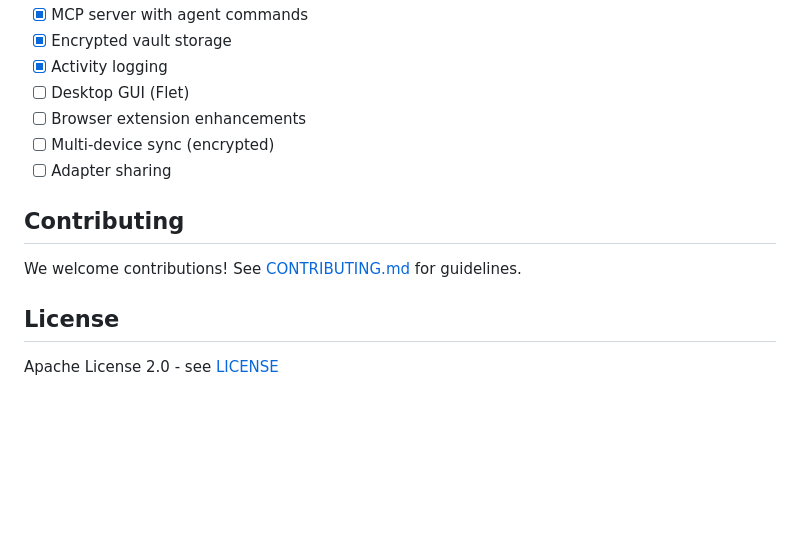
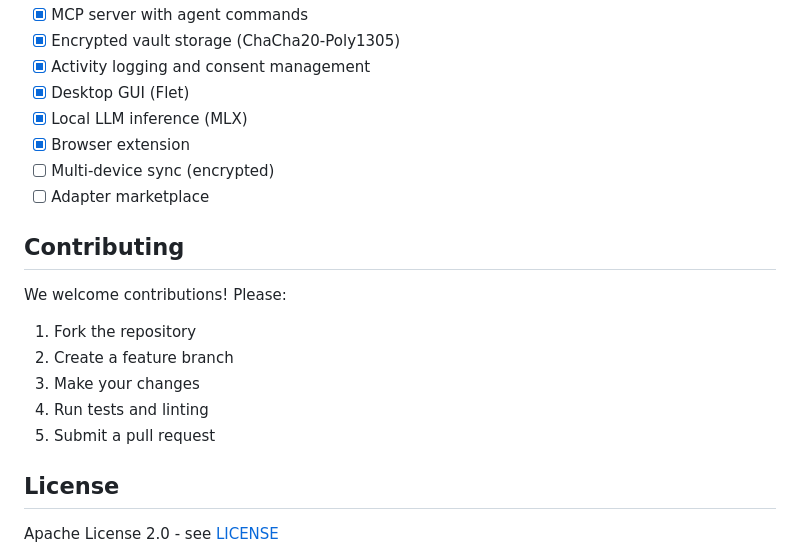
Before and after one commit to zd87pl/slm-vault, a Markdown page: README.md, the part around one of its changes. Rendered like a GitHub page; blank space fills up the shorter version.

```diff
--- a/README.md
+++ b/README.md
@@ -189,14 +246,21 @@ ruff check .
 - [x] MCP server with agent commands
-- [x] Encrypted vault storage
-- [x] Activity logging
-- [ ] Desktop GUI (Flet)
-- [ ] Browser extension enhancements
+- [x] Encrypted vault storage (ChaCha20-Poly1305)
+- [x] Activity logging and consent management
+- [x] Desktop GUI (Flet)
+- [x] Local LLM inference (MLX)
+- [x] Browser extension
 - [ ] Multi-device sync (encrypted)
-- [ ] Adapter sharing
+- [ ] Adapter marketplace
 
 ## Contributing
 
-We welcome contributions! See [CONTRIBUTING.md](CONTRIBUTING.md) for guidelines.
+We welcome contributions! Please:
+
+1. Fork the repository
+2. Create a feature branch
+3. Make your changes
+4. Run tests and linting
+5. Submit a pull request
 
 ## License
 
```
Also changed, not shown: other parts of README.md (+91 -34 lines).
